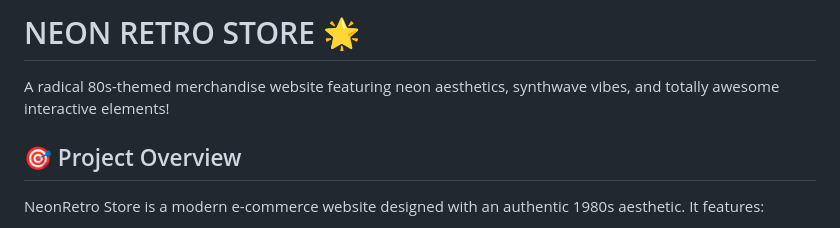
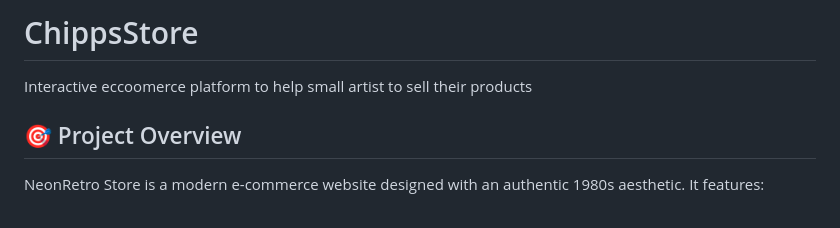
Before and after one commit to lisardowo/ChippsStore, a Markdown page: README.md, the part around the change. GitHub-like rendering.

```diff
--- a/README.md
+++ b/README.md
@@ -1,6 +1,6 @@
-# NEON RETRO STORE 🌟
+# ChippsStore
 
-A radical 80s-themed merchandise website featuring neon aesthetics, synthwave vibes, and totally awesome interactive elements!
+Interactive eccoomerce platform to help small artist to sell their products
 
 ## 🎯 Project Overview
 
```
